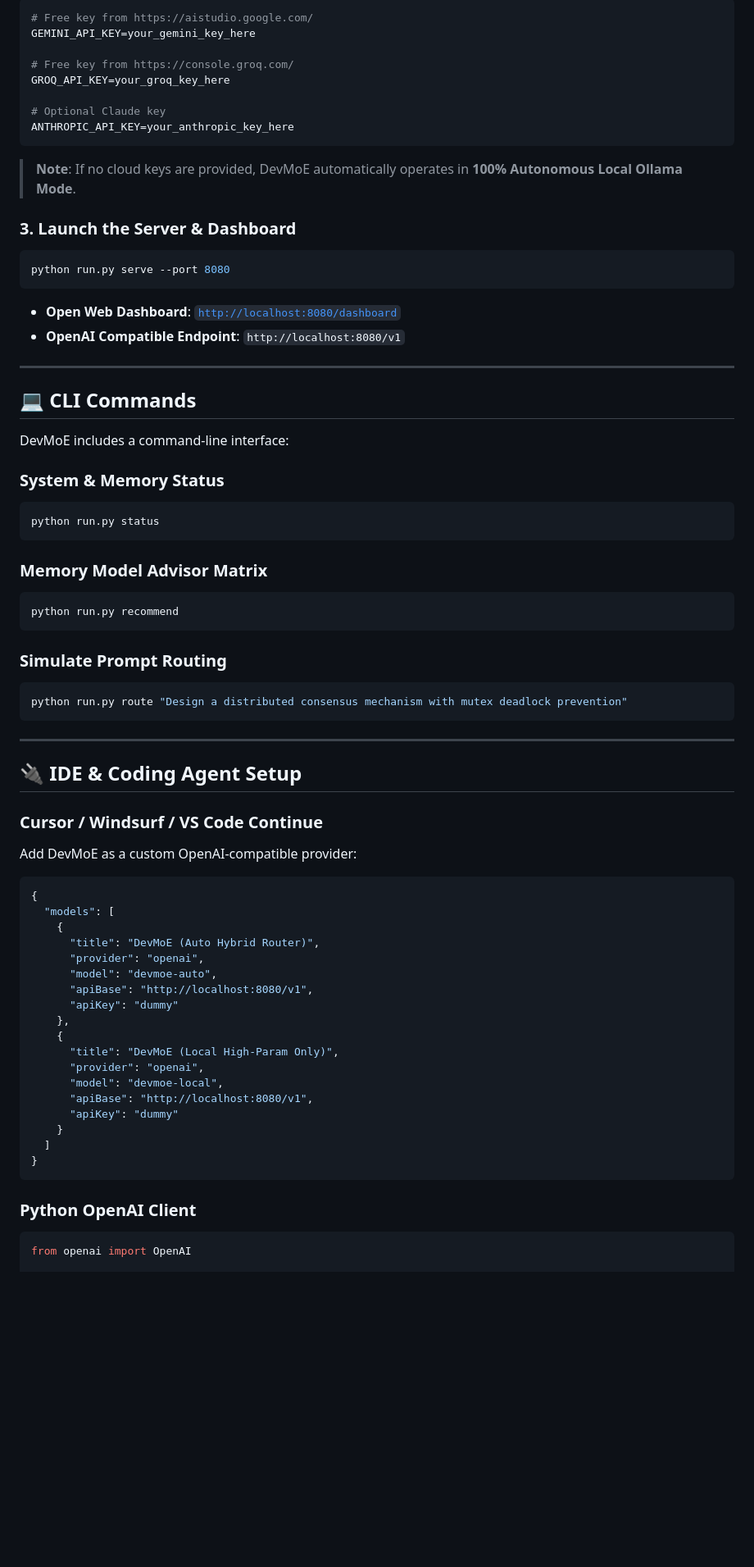
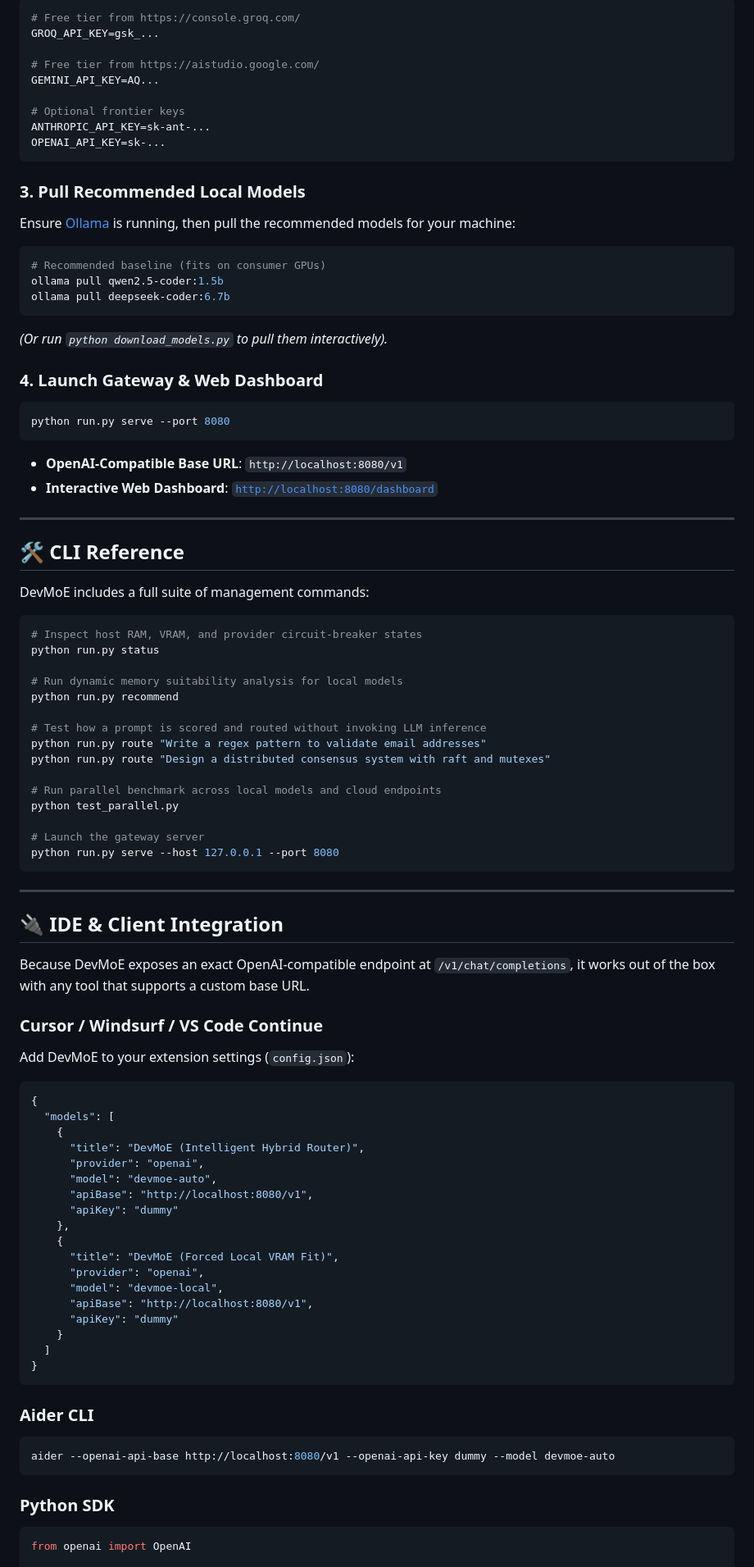
Before and after one commit to Rahul-14507/DevMoE, a Markdown page: README.md, the part around one of its changes. Shown at 82% size. Rendered like a GitHub page; blank space fills up the shorter version.

Commit message:
docs: rewrite README to professional developer-grade open source specification

````diff
--- a/README.md
+++ b/README.md
@@ -99,66 +133,81 @@ Add any keys you wish to use (all cloud providers are optional):
 
 ```env
-# Free key from https://aistudio.google.com/
-GEMINI_API_KEY=your_gemini_key_here
+# Free tier from https://console.groq.com/
+GROQ_API_KEY=gsk_...
 
-# Free key from https://console.groq.com/
-GROQ_API_KEY=your_groq_key_here
+# Free tier from https://aistudio.google.com/
+GEMINI_API_KEY=AQ...
 
-# Optional Claude key
-ANTHROPIC_API_KEY=your_anthropic_key_here
+# Optional frontier keys
+ANTHROPIC_API_KEY=sk-ant-...
+OPENAI_API_KEY=sk-...
 ```
 
-> **Note**: If no cloud keys are provided, DevMoE automatically operates in **100% Autonomous Local Ollama Mode**.
+### 3. Pull Recommended Local Models
 
-### 3. Launch the Server & Dashboard
+Ensure [Ollama](https://ollama.ai) is running, then pull the recommended models for your machine:
+```bash
+# Recommended baseline (fits on consumer GPUs)
+ollama pull qwen2.5-coder:1.5b
+ollama pull deepseek-coder:6.7b
+```
+
+*(Or run `python download_models.py` to pull them interactively).*
+
+### 4. Launch Gateway & Web Dashboard
 
 ```bash
 python run.py serve --port 8080
 ```
 
-- **Open Web Dashboard**: [`http://localhost:8080/dashboard`](http://localhost:8080/dashboard)
-- **OpenAI Compatible Endpoint**: `http://localhost:8080/v1`
+- **OpenAI-Compatible Base URL**: `http://localhost:8080/v1`
+- **Interactive Web Dashboard**: [`http://localhost:8080/dashboard`](http://localhost:8080/dashboard)
 
 ---
 
-## 💻 CLI Commands
+## 🛠️ CLI Reference
 
-DevMoE includes a command-line interface:
+DevMoE includes a full suite of management commands:
 
-### System & Memory Status
 ```bash
+# Inspect host RAM, VRAM, and provider circuit-breaker states
 python run.py status
-```
 
-### Memory Model Advisor Matrix
-```bash
+# Run dynamic memory suitability analysis for local models
 python run.py recommend
-```
 
-### Simulate Prompt Routing
-```bash
-python run.py route "Design a distributed consensus mechanism with mutex deadlock prevention"
+# Test how a prompt is scored and routed without invoking LLM inference
+python run.py route "Write a regex pattern to validate email addresses"
+python run.py route "Design a distributed consensus system with raft and mutexes"
+
+# Run parallel benchmark across local models and cloud endpoints
+python test_parallel.py
+
+# Launch the gateway server
+python run.py serve --host 127.0.0.1 --port 8080
 ```
 
 ---
 
-## 🔌 IDE & Coding Agent Setup
+## 🔌 IDE & Client Integration
+
+Because DevMoE exposes an exact OpenAI-compatible endpoint at `/v1/chat/completions`, it works out of the box with any tool that supports a custom base URL.
 
 ### Cursor / Windsurf / VS Code Continue
-Add DevMoE as a custom OpenAI-compatible provider:
+Add DevMoE to your extension settings (`config.json`):
 
 ```json
 {
   "models": [
     {
-      "title": "DevMoE (Auto Hybrid Router)",
+      "title": "DevMoE (Intelligent Hybrid Router)",
       "provider": "openai",
       "model": "devmoe-auto",
       "apiBase": "http://localhost:8080/v1",
       "apiKey": "dummy"
     },
     {
-      "title": "DevMoE (Local High-Param Only)",
+      "title": "DevMoE (Forced Local VRAM Fit)",
       "provider": "openai",
       "model": "devmoe-local",
       "apiBase": "http://localhost:8080/v1",
@@ -168,7 +217,12 @@ Add DevMoE as a custom OpenAI-compatible provider:
 }
 ```
 
-### Python OpenAI Client
+### Aider CLI
+```bash
+aider --openai-api-base http://localhost:8080/v1 --openai-api-key dummy --model devmoe-auto
+```
+
+### Python SDK
 ```python
 from openai import OpenAI
 
````
Also changed, not shown: other parts of README.md (+162 -63 lines).
